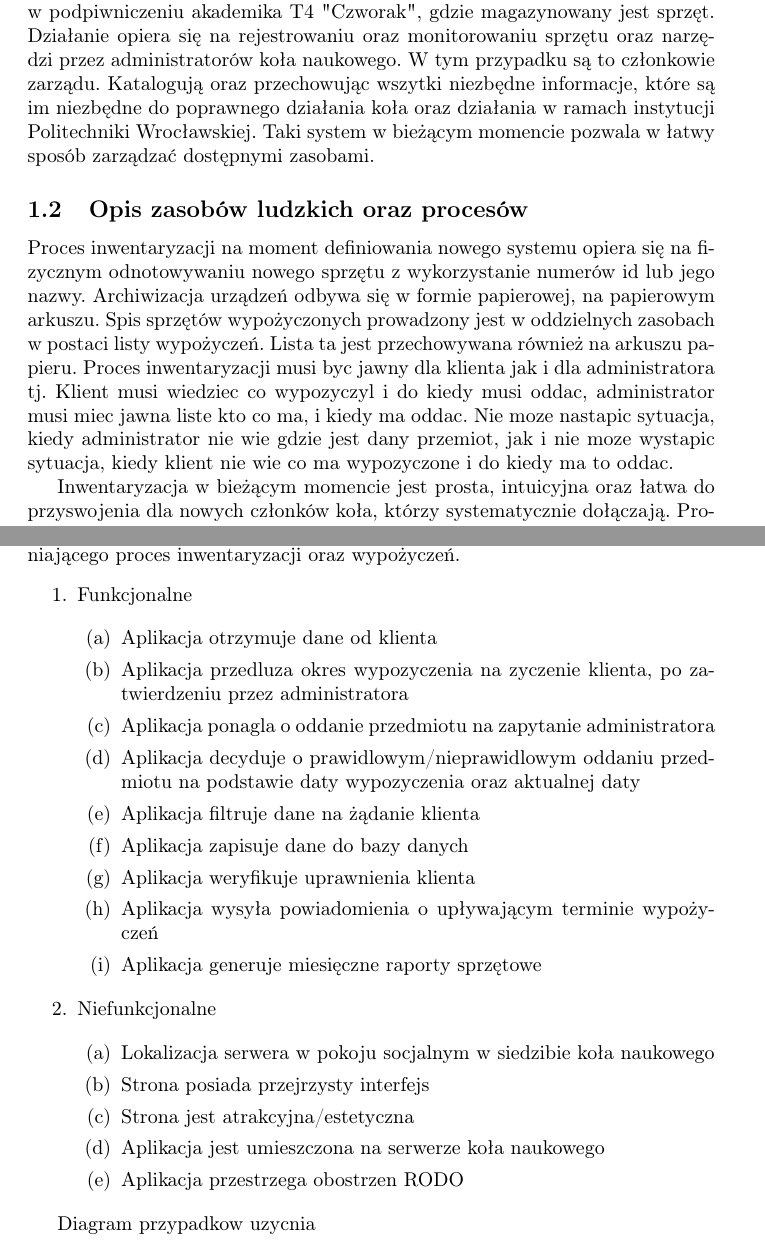
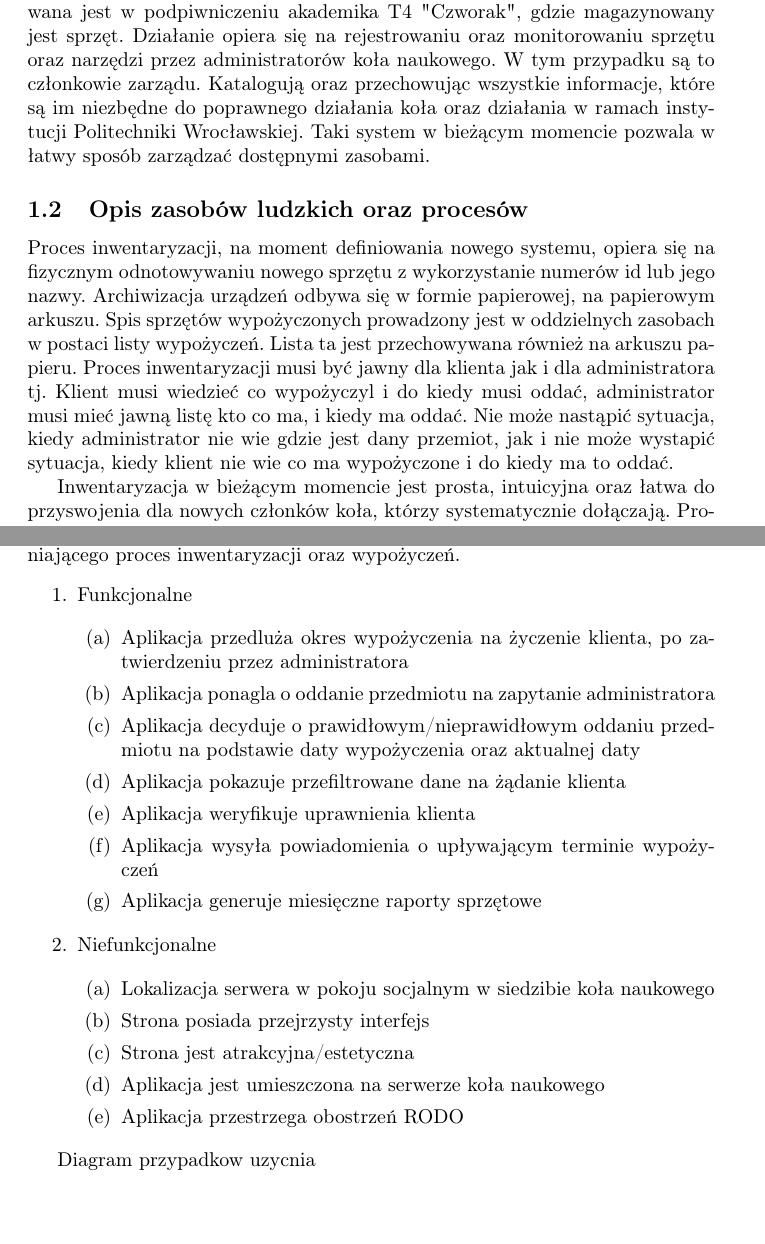
Before and after one commit to Ciamcioo/Inventarisation-T4, a LaTeX document (Dokumentacja_Bazy_Danych.tex): two parts of pages 2 and 4 of 5, joined at a grey line, cut so that both start at the same text, the shorter picture padded with empty space. Compiled offline with pdfLaTeX.

Commit message:
Fix typos, add myself to authors, changes in funkcjonalne

```diff
--- a/Dokumentacja_Bazy_Danych.tex
+++ b/Dokumentacja_Bazy_Danych.tex
@@ -7,7 +7,7 @@
 
 \title{Dokumentacja Projektu Bazy danych 2 \\ \large Inwentaryzacja Sprzętu SKN MOS }
 
-\author{Jakub Maciocha nr. albumu 272949 \and Kornel Uriasz nr. albumu 272967 \and Maciej Pacholczyk nr. albumu}
+\author{Jakub Maciocha nr. albumu 272949 \and Kornel Uriasz nr. albumu 272967 \and Maciej Pacholczyk nr. albumu 272873}
 \date{Październik 2024}
 
 \begin{document}
@@ -18,11 +18,10 @@
 \section{Opis świata rzeczywistego}
 
     \subsection{Kontekst bieżący}
-    Studenckie koło naukowego Microsystem Oriented Society (SKN MOS) prowadzi inwentaryzacje oraz możliwość wypożyczania sprzętu oraz narzędzi dla członków grupy w ramach działania koła naukowego. Siedziba koła zlokalizowana jest w podpiwniczeniu akademika T4 "Czworak", gdzie magazynowany jest sprzęt. Działanie opiera się na rejestrowaniu oraz monitorowaniu sprzętu oraz narzędzi przez administratorów koła naukowego. W tym przypadku są to członkowie zarządu. Katalogują oraz przechowując wszytki niezbędne informacje, które są im niezbędne do poprawnego działania koła oraz działania w ramach instytucji Politechniki Wrocławskiej. Taki system w bieżącym momencie pozwala w łatwy sposób zarządzać dostępnymi zasobami.
+    Studenckie koło naukowego Microsystem Oriented Society (SKN MOS) prowadzi inwentaryzacje oraz możliwość wypożyczania sprzętu oraz narzędzi dla członków grupy w ramach działania koła naukowego. Siedziba koła zlokalizowana jest w podpiwniczeniu akademika T4 "Czworak", gdzie magazynowany jest sprzęt. Działanie opiera się na rejestrowaniu oraz monitorowaniu sprzętu oraz narzędzi przez administratorów koła naukowego. W tym przypadku są to członkowie zarządu. Katalogują oraz przechowując wszystkie informacje, które są im niezbędne do poprawnego działania koła oraz działania w ramach instytucji Politechniki Wrocławskiej. Taki system w bieżącym momencie pozwala w łatwy sposób zarządzać dostępnymi zasobami.
 
     \subsection{Opis zasobów ludzkich oraz procesów}
-    Proces inwentaryzacji na moment definiowania nowego systemu opiera się na fizycznym odnotowywaniu nowego sprzętu z wykorzystanie numerów id lub jego nazwy. Archiwizacja urządzeń odbywa się w formie papierowej, na papierowym arkuszu. Spis sprzętów wypożyczonych prowadzony jest w oddzielnych zasobach w postaci listy  wypożyczeń. Lista ta jest przechowywana również na arkuszu papieru. Proces inwentaryzacji musi byc jawny dla klienta jak i dla administratora tj. Klient musi wiedziec co
-    wypozyczyl i do kiedy musi oddac, administrator musi miec jawna liste kto co ma, i kiedy ma oddac. Nie moze nastapic sytuacja, kiedy administrator nie wie gdzie jest dany przemiot, jak i nie moze wystapic sytuacja, kiedy klient nie wie co ma wypozyczone i do kiedy ma to oddac.
+    Proces inwentaryzacji, na moment definiowania nowego systemu, opiera się na fizycznym odnotowywaniu nowego sprzętu z wykorzystanie numerów id lub jego nazwy. Archiwizacja urządzeń odbywa się w formie papierowej, na papierowym arkuszu. Spis sprzętów wypożyczonych prowadzony jest w oddzielnych zasobach w postaci listy  wypożyczeń. Lista ta jest przechowywana również na arkuszu papieru. Proces inwentaryzacji musi być jawny dla klienta jak i dla administratora tj. Klient musi wiedzieć co wypożyczyl i do kiedy musi oddać, administrator musi mieć jawną listę kto co ma, i kiedy ma oddać. Nie może nastąpić sytuacja, kiedy administrator nie wie gdzie jest dany przemiot, jak i nie może wystapić sytuacja, kiedy klient nie wie co ma wypożyczone i do kiedy ma to oddać.
 
     Inwentaryzacja w bieżącym momencie jest prosta, intuicyjna oraz łatwa do przyswojenia dla nowych członków koła, którzy systematycznie dołączają. Proces jest jednak mało wydajny przy zwiększającej się liczbie sprzętu oraz członków koła naukowego. Wzrost ilości dokumentacji dot. sprzętu oraz jego wypożyczeń skutkuje brakiem przejrzystości, trudnościami w archiwizacji oraz lokalizacją sprzętu. Podsumowując proces jest czasochłonny oraz podatny na błędy systemowe.
 
@@ -39,12 +38,10 @@
             \item Funkcjonalne
 
             \begin{enumerate}
-                \item Aplikacja otrzymuje dane od klienta
-                \item Aplikacja przedluza okres wypozyczenia na zyczenie klienta, po zatwierdzeniu przez administratora
+                \item Aplikacja przedluża okres wypożyczenia na życzenie klienta, po zatwierdzeniu przez administratora
                 \item Aplikacja ponagla o oddanie przedmiotu na zapytanie administratora
-                \item Aplikacja decyduje o prawidlowym/nieprawidlowym oddaniu przedmiotu na podstawie daty wypozyczenia oraz aktualnej daty
-                \item Aplikacja filtruje dane na żądanie klienta
-                \item Aplikacja zapisuje dane do bazy danych
+                \item Aplikacja decyduje o prawidłowym/nieprawidłowym oddaniu przedmiotu na podstawie daty wypożyczenia oraz aktualnej daty
+                \item Aplikacja pokazuje przefiltrowane dane na żądanie klienta
                 \item Aplikacja weryfikuje uprawnienia klienta
                 \item Aplikacja wysyła powiadomienia o upływającym terminie wypożyczeń
                 \item Aplikacja generuje miesięczne raporty sprzętowe
@@ -57,7 +54,7 @@
                 \item Strona posiada przejrzysty interfejs
                 \item Strona jest atrakcyjna/estetyczna
                 \item Aplikacja jest umieszczona na serwerze koła naukowego
-                \item Aplikacja przestrzega obostrzen RODO
+                \item Aplikacja przestrzega obostrzeń RODO
             \end{enumerate}
 
         \end{enumerate}
```
Also changed, not shown: Dokumentacja_Bazy_Danych.tex (2 more changed lines).
